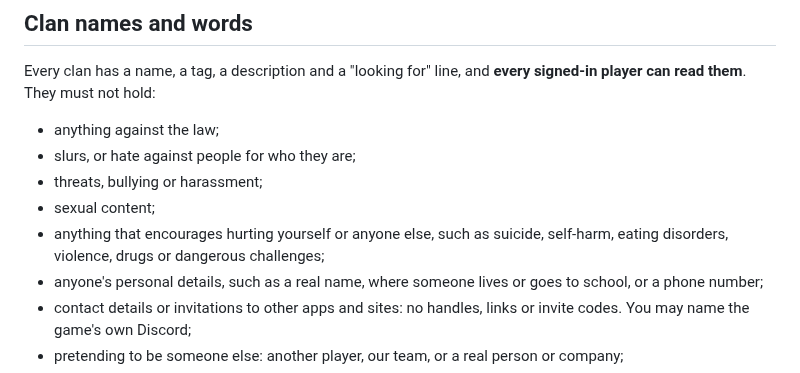
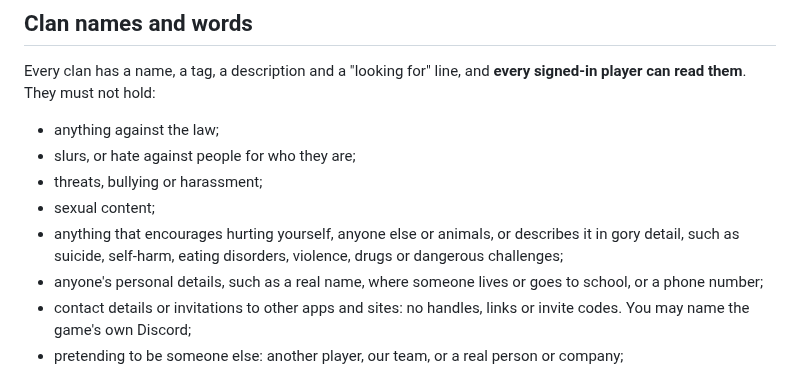
Before and after one commit to tufantr/idle2, a Markdown page: wiki/content/rules.md, the part around the change. Drawn GitHub-style.

Commit message:
wiki: the rules ban gory descriptions and harm to animals too (R15)
So the risk note's children's assessment holds for every kind of content the Act names: depictions of serious
violence, to people or animals, are banned in clan words as well as encouraging harm.

Co-Authored-By: Claude Opus 5.5 <noreply@anthropic.com>

```diff
--- a/wiki/content/rules.md
+++ b/wiki/content/rules.md
@@ -18,7 +18,7 @@ Every clan has a name, a tag, a description and a "looking for" line, and **ever
 - slurs, or hate against people for who they are;
 - threats, bullying or harassment;
 - sexual content;
-- anything that encourages hurting yourself or anyone else, such as suicide, self-harm, eating disorders, violence, drugs or dangerous challenges;
+- anything that encourages hurting yourself, anyone else or animals, or describes it in gory detail, such as suicide, self-harm, eating disorders, violence, drugs or dangerous challenges;
 - anyone's personal details, such as a real name, where someone lives or goes to school, or a phone number;
 - contact details or invitations to other apps and sites: no handles, links or invite codes. You may name the game's own Discord;
 - pretending to be someone else: another player, our team, or a real person or company;
```
